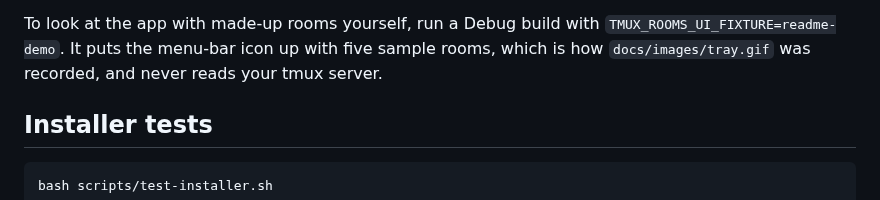
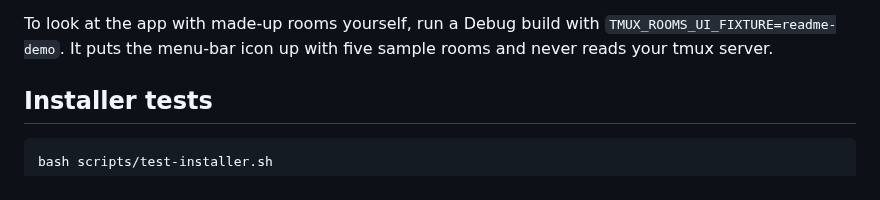
Before and after one commit to tellang/tmux-rooms, a Markdown page: docs/testing.md, the part around the change. GitHub-like rendering.

```diff
--- a/docs/testing.md
+++ b/docs/testing.md
@@ -66,8 +66,7 @@ the tests again.
 
 To look at the app with made-up rooms yourself, run a Debug build with
 `TMUX_ROOMS_UI_FIXTURE=readme-demo`. It puts the menu-bar icon up with five
-sample rooms, which is how `docs/images/tray.gif` was recorded, and never reads
-your tmux server.
+sample rooms and never reads your tmux server.
 
 ## Installer tests
 
```
Also changed, not shown: README.ko.md (+1 -1 lines), README.md (+1 -1 lines), docs/images/tray.gif.
